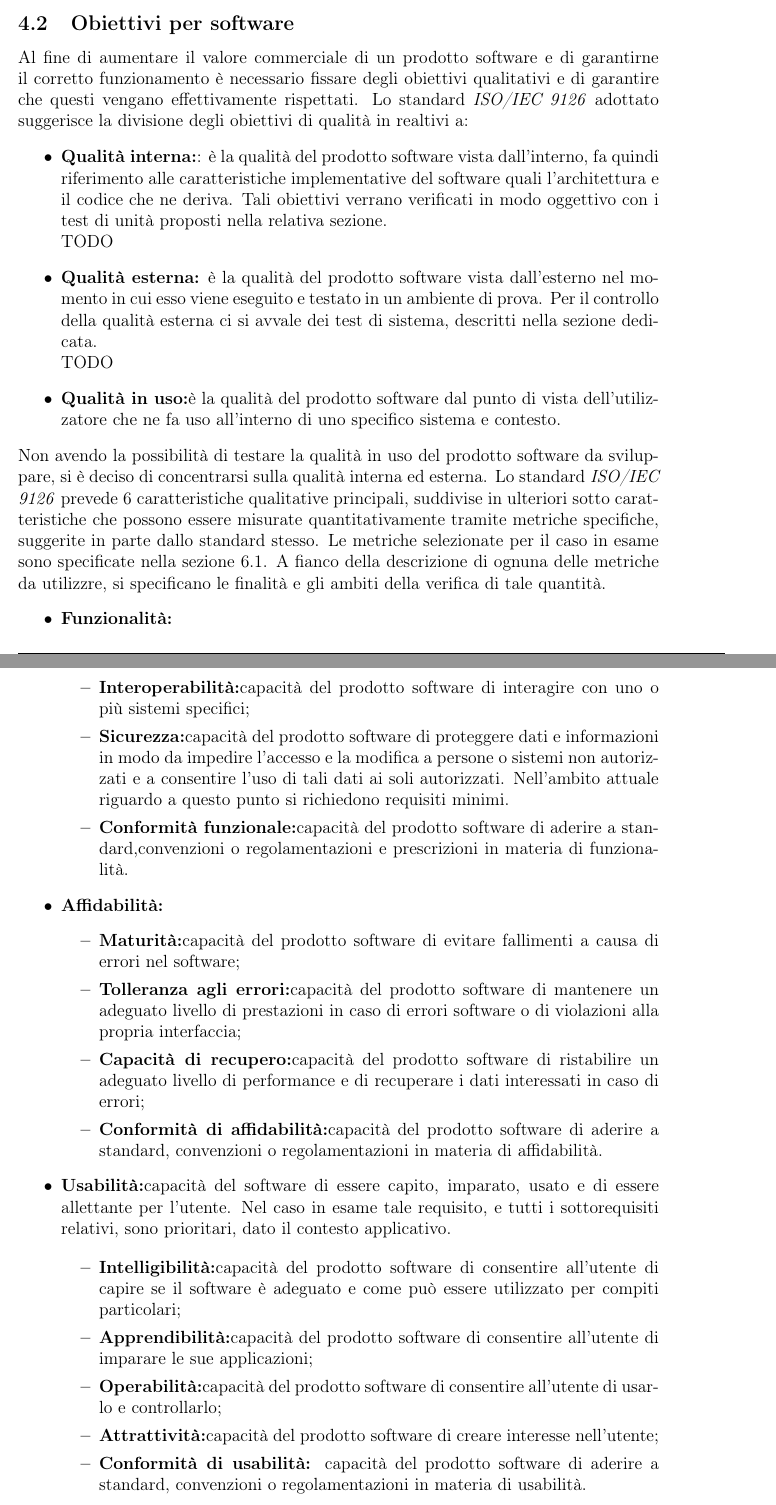
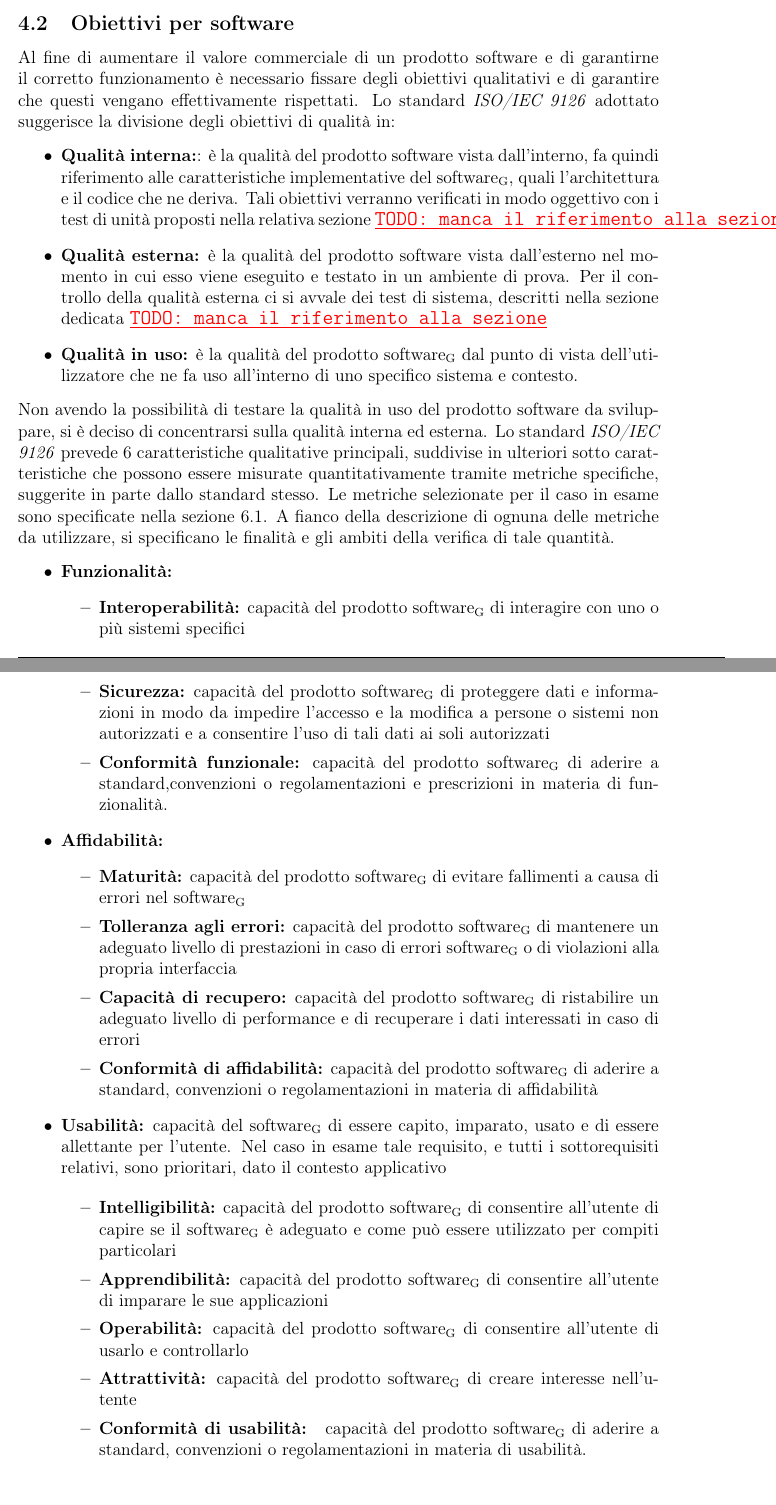
Before and after one commit to waltersandon/starware.swe15, a LaTeX document (doc/1_RR/esterni/PianoDiQualifica/PianoDiQualifica.tex): two parts of pages 12 and 13 of 21, joined at a grey line, cut so that both start at the same text. Compiled offline with pdfLaTeX.

Commit message:
PdQ - Verifica fino a sezione 4 inclusa

```diff
--- a/doc/1_RR/esterni/PianoDiQualifica/PianoDiQualifica.tex
+++ b/doc/1_RR/esterni/PianoDiQualifica/PianoDiQualifica.tex
@@ -285,42 +285,40 @@ I sopracitati punti vengono descritti nelle \NdP{}.
 
 
 \subsection{Obiettivi per software}
-Al fine di aumentare il valore commerciale di un prodotto software e di garantirne il
-corretto funzionamento è necessario fissare degli obiettivi qualitativi e di garantire che
-questi vengano effettivamente rispettati.
-Lo standard  \textit{ISO/IEC 9126} adottato suggerisce la divisione degli obiettivi  di qualità in realtivi a:
+Al fine di aumentare il valore commerciale di un prodotto software e di garantirne il corretto funzionamento è necessario fissare degli obiettivi qualitativi e di garantire che questi vengano effettivamente rispettati.
+Lo standard  \textit{ISO/IEC 9126} adottato suggerisce la divisione degli obiettivi  di qualità in:
 \begin{itemize}
-\item\textbf{Qualità interna:}: è la qualità del prodotto software vista dall’interno, fa quindi riferimento alle caratteristiche implementative del software quali l’architettura e il codice che ne deriva. Tali obiettivi verrano verificati in modo oggettivo con i test di unità proposti nella relativa sezione. \\TODO
-\item\textbf{Qualità esterna:} è la qualità del prodotto software vista dall’esterno nel momento in cui esso viene eseguito e testato in un ambiente di prova. Per il controllo della qualità esterna ci si avvale dei test di sistema, descritti nella sezione dedicata.\\TODO
-\item\textbf{Qualità in uso:}è la qualità del prodotto software dal punto di vista dell’utilizzatore che ne fa uso all’interno di uno specifico sistema e contesto.
+	\item\textbf{Qualità interna:}: è la qualità del prodotto software vista dall’interno, fa quindi riferimento alle caratteristiche implementative del \mgls{software}, quali l’architettura e il codice che ne deriva. Tali obiettivi verranno verificati in modo oggettivo con i test di unità proposti nella relativa sezione \TODO{manca il riferimento alla sezione}
+	\item\textbf{Qualità esterna:} è la qualità del prodotto software vista dall’esterno nel momento in cui esso viene eseguito e testato in un ambiente di prova. Per il controllo della qualità esterna ci si avvale dei test di sistema, descritti nella sezione dedicata \TODO{manca il riferimento alla sezione}
+	\item\textbf{Qualità in uso:} è la qualità del prodotto \mgls{software} dal punto di vista dell’utilizzatore che ne fa uso all’interno di uno specifico sistema e contesto.
 \end{itemize}
-Non avendo la possibilità di testare la qualità in uso del prodotto software da sviluppare, si è deciso di concentrarsi sulla qualità interna ed esterna. Lo standard  \textit{ISO/IEC 9126}  prevede 6 caratteristiche qualitative principali, suddivise in ulteriori sotto caratteristiche che possono essere misurate quantitativamente tramite metriche specifiche, suggerite in parte dallo standard stesso. Le metriche selezionate per il caso in esame sono specificate nella sezione \ref{metriche}. A fianco della descrizione di ognuna delle metriche da utilizzre, si specificano le finalità e gli ambiti della verifica di tale quantità.
+Non avendo la possibilità di testare la qualità in uso del prodotto software da sviluppare, si è deciso di concentrarsi sulla qualità interna ed esterna. Lo standard  \textit{ISO/IEC 9126}  prevede 6 caratteristiche qualitative principali, suddivise in ulteriori sotto caratteristiche che possono essere misurate quantitativamente tramite metriche specifiche, suggerite in parte dallo standard stesso. Le metriche selezionate per il caso in esame sono specificate nella sezione \ref{metriche}. A fianco della descrizione di ognuna delle metriche da utilizzare, si specificano le finalità e gli ambiti della verifica di tale quantità.
 \begin{itemize}
 \item\textbf{Funzionalità:}
 \begin{itemize}
-\item\textbf{Interoperabilità:}capacità del prodotto software di interagire con uno o più sistemi specifici;
-\item\textbf{Sicurezza:}capacità del prodotto software di proteggere dati e informazioni in modo da impedire l’accesso e la modifica a persone o sistemi non autorizzati e a consentire l’uso di tali dati ai soli autorizzati. Nell'ambito attuale riguardo a questo punto si richiedono requisiti minimi.
-\item\textbf{Conformità funzionale:}capacità del prodotto software di aderire a standard,convenzioni o regolamentazioni e prescrizioni in materia di funzionalità.
+\item\textbf{Interoperabilità:} capacità del prodotto \mgls{software} di interagire con uno o più sistemi specifici
+\item\textbf{Sicurezza:} capacità del prodotto \mgls{software} di proteggere dati e informazioni in modo da impedire l’accesso e la modifica a persone o sistemi non autorizzati e a consentire l’uso di tali dati ai soli autorizzati %Nell'ambito attuale riguardo a questo punto si richiedono requisiti minimi.
+\item\textbf{Conformità funzionale:} capacità del prodotto \mgls{software} di aderire a standard,convenzioni o regolamentazioni e prescrizioni in materia di funzionalità.
 \end{itemize}
 \item\textbf{Affidabilità:}
 \begin{itemize}
-\item\textbf{Maturità:}capacità del prodotto software di evitare fallimenti a causa di errori nel software;
-\item\textbf{Tolleranza agli errori:}capacità del prodotto software di mantenere un adeguato livello di prestazioni in caso di errori software o di violazioni alla propria interfaccia;
-\item\textbf{Capacità di recupero:}capacità del prodotto software di ristabilire un adeguato livello di performance e di recuperare i dati interessati in caso di errori;
-\item\textbf{Conformità di affidabilità:}capacità del prodotto software di aderire a standard, convenzioni o regolamentazioni in materia di affidabilità.
+\item\textbf{Maturità:} capacità del prodotto \mgls{software} di evitare fallimenti a causa di errori nel \mgls{software}
+\item\textbf{Tolleranza agli errori:} capacità del prodotto \mgls{software} di mantenere un adeguato livello di prestazioni in caso di errori \mgls{software} o di violazioni alla propria interfaccia
+\item\textbf{Capacità di recupero:} capacità del prodotto \mgls{software} di ristabilire un adeguato livello di performance e di recuperare i dati interessati in caso di errori
+\item\textbf{Conformità di affidabilità:} capacità del prodotto \mgls{software} di aderire a standard, convenzioni o regolamentazioni in materia di affidabilità
 
 \end{itemize}
-\item\textbf{Usabilità:}capacità del software di essere capito, imparato, usato e di essere allettante per l’utente. Nel caso in esame tale requisito, e tutti i sottorequisiti relativi, sono prioritari, dato il contesto applicativo.
+\item\textbf{Usabilità:} capacità del \mgls{software} di essere capito, imparato, usato e di essere allettante per l’utente. Nel caso in esame tale requisito, e tutti i sottorequisiti relativi, sono prioritari, dato il contesto applicativo
 
 \begin{itemize}
-\item\textbf{Intelligibilità:}capacità del prodotto software di consentire all’utente di capire se il software è adeguato e come può essere utilizzato per compiti particolari;
+\item\textbf{Intelligibilità:} capacità del prodotto \mgls{software} di consentire all’utente di capire se il \mgls{software} è adeguato e come può essere utilizzato per compiti particolari
 
-\item\textbf{Apprendibilità:}capacità del prodotto software di consentire all’utente di imparare le sue applicazioni;
+\item\textbf{Apprendibilità:} capacità del prodotto \mgls{software} di consentire all’utente di imparare le sue applicazioni
 
-\item\textbf{Operabilità:}capacità del prodotto software di consentire all’utente di usarlo e controllarlo;
+\item\textbf{Operabilità:} capacità del prodotto \mgls{software} di consentire all’utente di usarlo e controllarlo
 
-\item\textbf{Attrattività:}capacità del prodotto software di creare interesse nell’utente;
+\item\textbf{Attrattività:} capacità del prodotto \mgls{software} di creare interesse nell’utente
 
-\item\textbf{Conformità di usabilità: }capacità del prodotto software di aderire a standard, convenzioni o regolamentazioni in materia di usabilità.
+\item\textbf{Conformità di usabilità: } capacità del prodotto \mgls{software} di aderire a standard, convenzioni o regolamentazioni in materia di usabilità.
 
 \end{itemize}
@@ -335,2 +333 @@ Non avendo la possibilità di testare la qualità in uso del prodotto software d
 \begin{itemize}
-\item\textbf{Analizzabilità:}capacità del prodotto software di poter essere studiato alla ricerca di carenze e difetti.
```
Also changed, not shown: doc/1_RR/esterni/PianoDiQualifica/PianoDiQualifica.tex (34 more changed lines).
